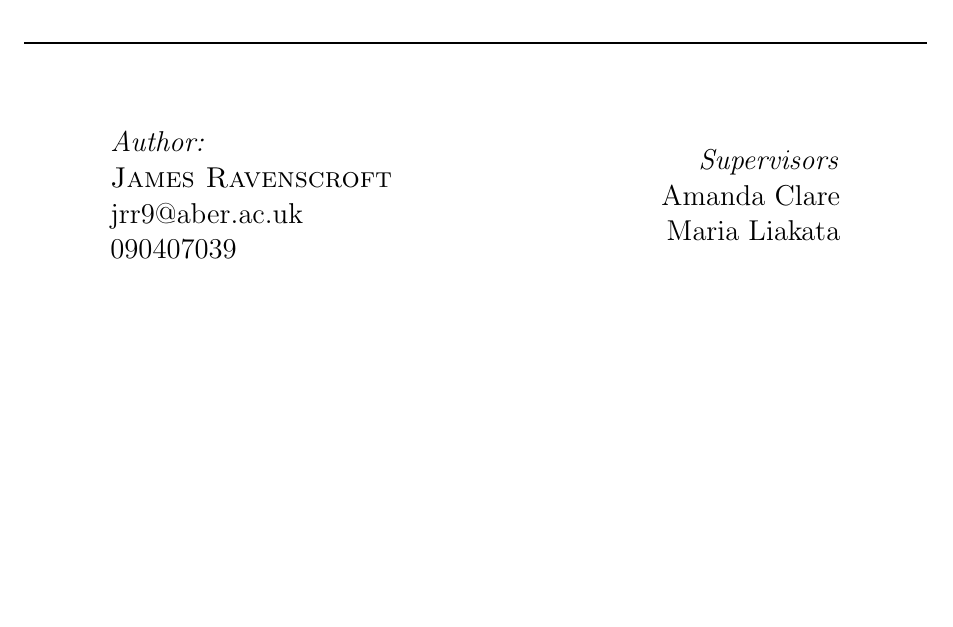
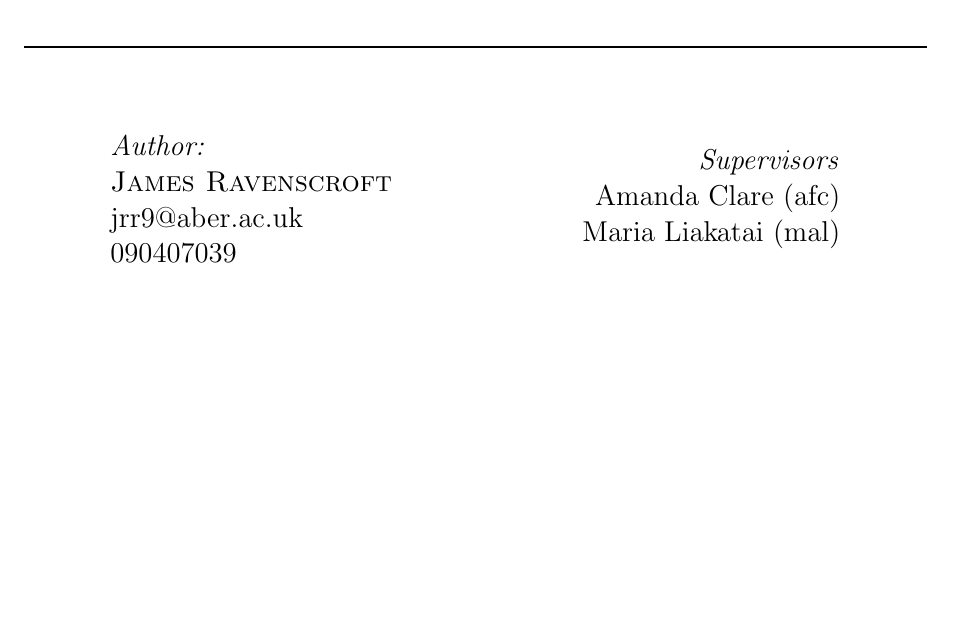
Before and after one commit to ravenscroftj/partridge, a LaTeX document (doc/progress_plan/report.tex, which reads doc/progress_plan/title.tex): part of page 2 of 28, cut so that both start at the same text, the shorter picture padded with empty space. Compiled offline with pdfLaTeX.

Commit message:
Added supervisor userids

```diff
--- a/doc/progress_plan/title.tex
+++ b/doc/progress_plan/title.tex
@@ -29,8 +29,8 @@ jrr9@aber.ac.uk\\
 \begin{minipage}{0.4\textwidth}
 \begin{flushright} \large
 \emph{Supervisors} \\
-Amanda Clare\\
-Maria Liakata
+Amanda Clare (afc)\\
+Maria Liakatai (mal)
 
 \end{flushright}
 \end{minipage}
```
